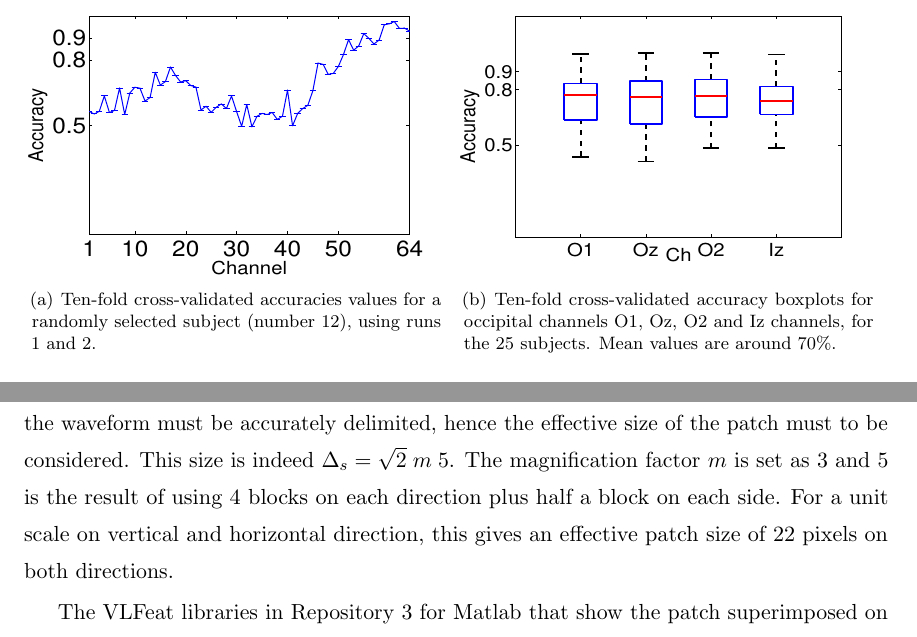
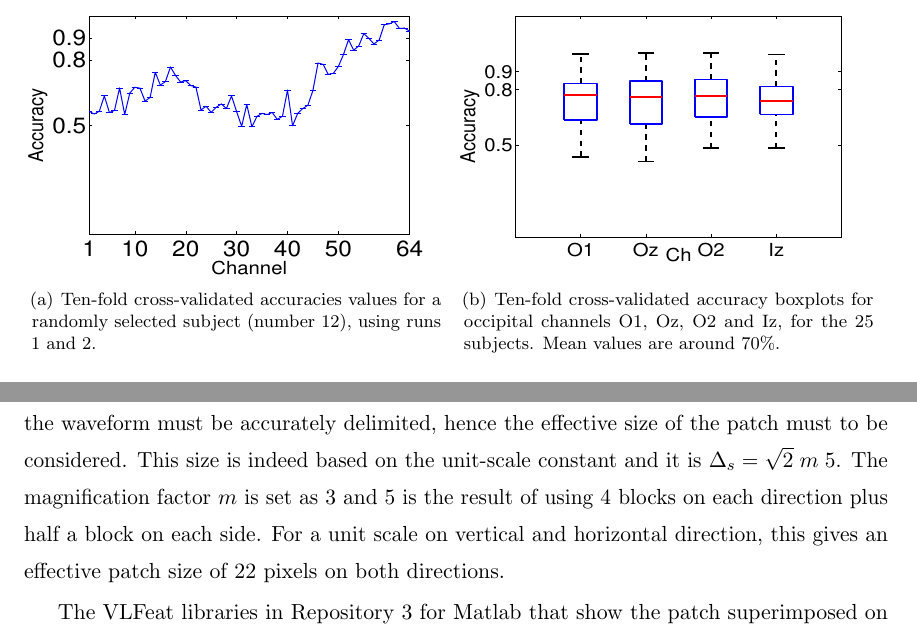
Before and after one commit to faturita/Thesis, a LaTeX thesis (Thesis.tex, which reads Chapters/Chapter05.tex, Chapters/Chapter0A.tex): two parts of pages 92 and 134 of 159, joined at a grey line, cut so that both start at the same text. Compiled offline with pdfLaTeX.

Commit message:
Pequeñas correcciones de errores

```diff
--- a/Chapters/Chapter05.tex
+++ b/Chapters/Chapter05.tex
@@ -170,7 +170,7 @@ Results of applying the 10-fold cross validation procedure on the entire set of
 \centering
 \subfigure[Ten-fold cross-validated accuracies values for a randomly selected subject (number 12), using runs 1 and 2.]
 {\includegraphics[width=7.5cm, height=5cm]{images/DatasetPhysionetAccuracyPerChannel}}
-\subfigure[Ten-fold cross-validated accuracy boxplots for occipital channels O1, Oz, O2 and Iz channels, for the 25 subjects. Mean values are around $70\%$.]
+\subfigure[Ten-fold cross-validated accuracy boxplots for occipital channels O1, Oz, O2 and Iz, for the 25 subjects. Mean values are around $70\%$.]
 {\includegraphics[width=7.5cm, height=5cm]{images/DatasetPhysionetBoxPlots}}
 \caption[PhysioNet Dataset Binary Classification Accuracy]{Dataset II: Classification Accuracy for segments of 1s ($\gls{N} = 160$) of EEG, between class 1 and class 2.  In this case as the sampling frequency $\gls{Fs}$ is lower, the signal span is $\gls{lambda} = 0.06$   $\si{s}$}.
 \label{fig:alpharesultsdatasetii}
--- a/Chapters/Chapter0A.tex
+++ b/Chapters/Chapter0A.tex
@@ -61,7 +61,7 @@ The value $\theta$ is the patch orientation which does not provide any extra uti
 
 \subsection{Patch Size in Pixels}
 
-The nominal size of a patch in many SIFT implementations is $4 \times m \times S$, with $m$ being the magnification factor and $S$ being the SIFT scale.  However due to the trilinear interpolation, pixels that are located outside the nominal patch size are also considered to calculate the histogram, and the patch boundary is loosely defined between implementations.  In this case, the waveform must be accurately delimited, hence the effective size of the patch must to be considered. This size is indeed $\gls{Deltas} = \sqrt{2} \; m \; 5$.  The magnification factor $m$ is set as $3$ and $5$ is the result of using $4$ blocks on each direction plus half a block on each side.  For a unit scale on vertical and horizontal direction, this gives an effective patch size of $22$ pixels on both directions.
+The nominal size of a patch in many SIFT implementations is $4 \times m \times S$, with $m$ being the magnification factor and $S$ being the SIFT scale.  However due to the trilinear interpolation, pixels that are located outside the nominal patch size are also considered to calculate the histogram, and the patch boundary is loosely defined between implementations.  In this case, the waveform must be accurately delimited, hence the effective size of the patch must to be considered. This size is indeed based on the unit-scale constant and it is $\gls{Deltas} = \sqrt{2} \; m \; 5$.  The magnification factor $m$ is set as $3$ and $5$ is the result of using $4$ blocks on each direction plus half a block on each side.  For a unit scale on vertical and horizontal direction, this gives an effective patch size of $22$ pixels on both directions.
 
 The VLFeat libraries in Repository~\ref{VLFeat} for Matlab that show the patch superimposed on the images are modified to account for this effective patch size.
 
```
